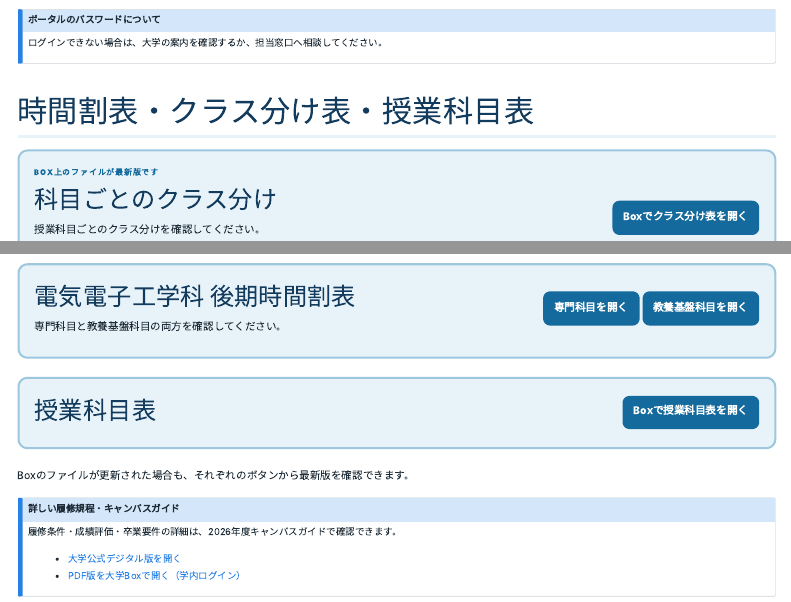
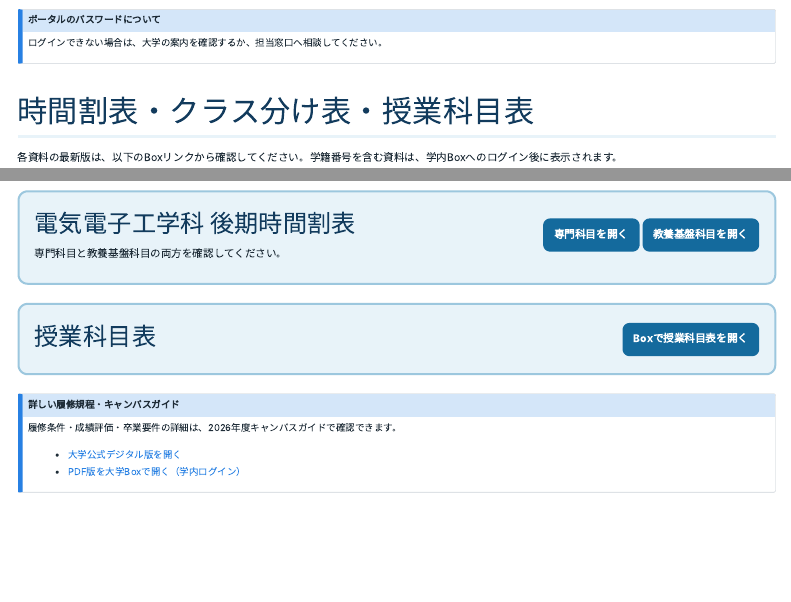
Before and after one commit to shogo-ishikawa/ee_guidance_2026b, a Quarto document (guidance.qmd): the page in a window 1100 px wide, from 950 px down, and a second part further down, joined at a grey line. Rendered offline with R 4.5, knitr and Pandoc in place of Quarto, with nearby package versions; menus at the side of the page are left out.

Commit message:
Move Box access guidance above all course material links

```diff
--- a/guidance.qmd
+++ b/guidance.qmd
@@ -37,9 +37,10 @@
 
 ## 時間割表・クラス分け表・授業科目表 {#クラス分け表}
 
+各資料の最新版は、以下のBoxリンクから確認してください。学籍番号を含む資料は、学内Boxへのログイン後に表示されます。
+
 <section class="box-panel compact" aria-labelledby="box-heading-guidance">
 <div>
-<p class="panel-kicker">Box上のファイルが最新版です</p>
 <h3 id="box-heading-guidance">科目ごとのクラス分け</h3>
 <p>授業科目ごとのクラス分けを確認してください。</p>
 <p class="update-line"><span class="status-pill">{{< var box_file_status >}}</span> リンク更新：{{< var box_file_updated >}}</p>
@@ -64,8 +65,6 @@
 </div>
 <a class="box-button" data-box-link href="{{< var course_list_url >}}" target="_blank" rel="noopener">Boxで授業科目表を開く</a>
 </section>
-
-Boxのファイルが更新された場合も、それぞれのボタンから最新版を確認できます。
 
 ::: {.callout-note title="詳しい履修規程・キャンパスガイド" collapse="true"}
 履修条件・成績評価・卒業要件の詳細は、2026年度キャンパスガイドで確認できます。
```
Also changed, not shown: index.qmd (+3 -1 lines).
